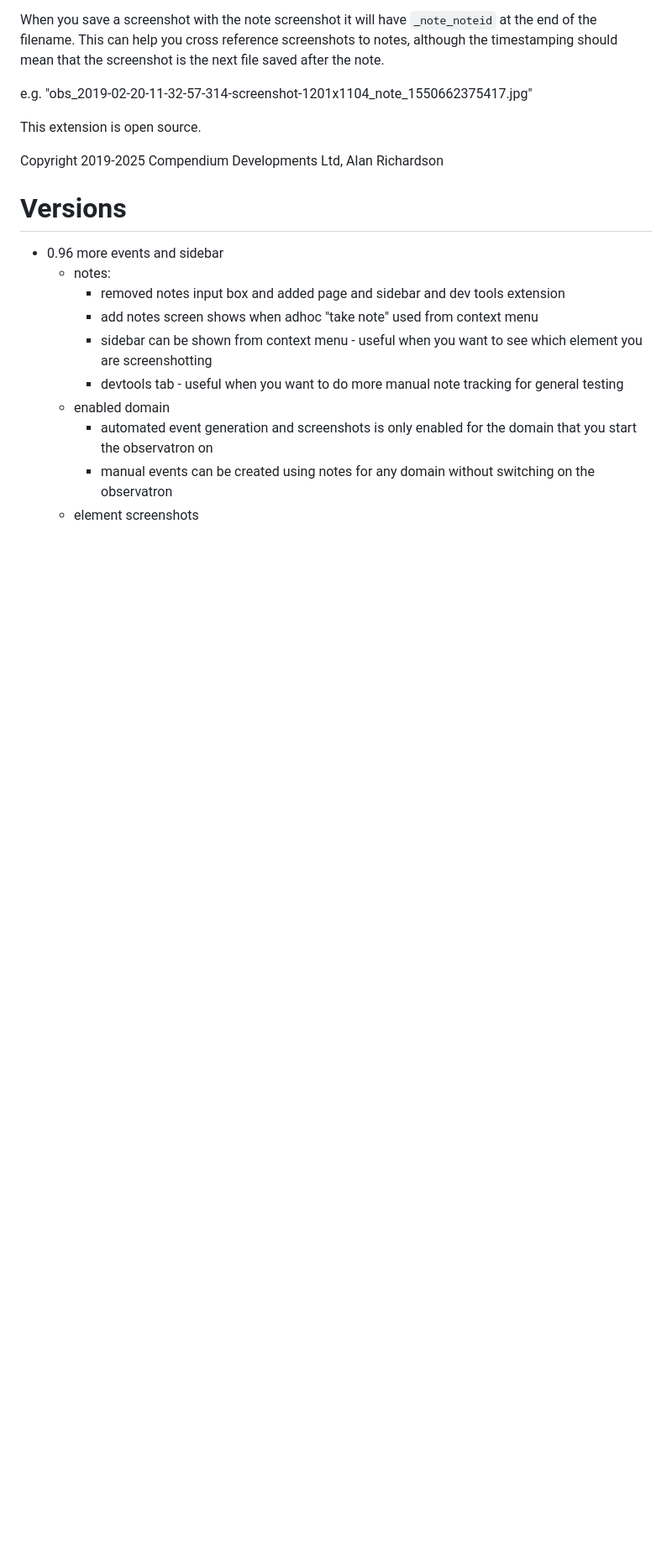
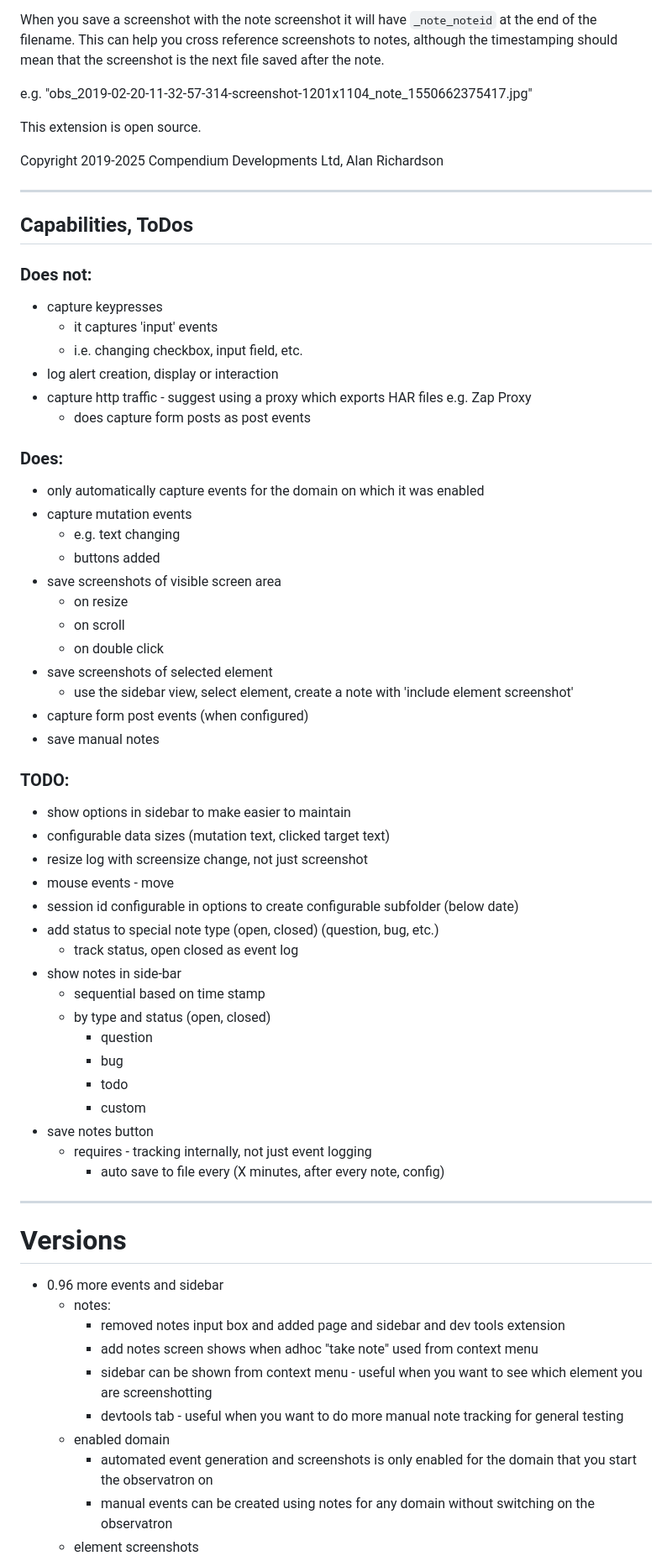
Before and after one commit to eviltester/observatron, a Markdown page: README.md, the part around the change. Shown at 84% size. Drawn GitHub-style; blank space fills up the shorter version.

```diff
--- a/README.md
+++ b/README.md
@@ -193,6 +193,59 @@ This extension is open source.
 
 Copyright 2019-2025 Compendium Developments Ltd, Alan Richardson
 
+
+---
+
+## Capabilities, ToDos
+
+### Does not:
+
+- capture keypresses
+    - it captures 'input' events
+    - i.e. changing checkbox, input field, etc.
+- log alert creation, display or interaction
+- capture http traffic - suggest using a proxy which exports HAR files e.g. Zap Proxy
+    - does capture form posts as post events
+
+### Does:
+
+- only automatically capture events for the domain on which it was enabled
+- capture mutation events
+    - e.g. text changing
+    - buttons added
+- save screenshots of visible screen area
+    - on resize
+    - on scroll
+    - on double click
+- save screenshots of selected element
+    - use the sidebar view, select element, create a note with 'include element screenshot'
+- capture form post events (when configured)
+- save manual notes
+
+
+### TODO:
+
+- show options in sidebar to make easier to maintain
+- configurable data sizes (mutation text, clicked target text)
+- resize log with screensize change, not just screenshot
+- mouse events - move
+- session id configurable in options to create configurable subfolder (below date)
+- add status to special note type (open, closed) (question, bug, etc.)
+    - track status, open closed as event log
+- show notes in side-bar
+    - sequential based on time stamp
+    - by type and status (open, closed)
+        - question
+        - bug
+        - todo
+        - custom
+- save notes button
+    - requires - tracking internally, not just event logging
+        - auto save to file every (X minutes, after every note, config)
+
+
+---
+
 # Versions
 
 - 0.96 more events and sidebar
```
